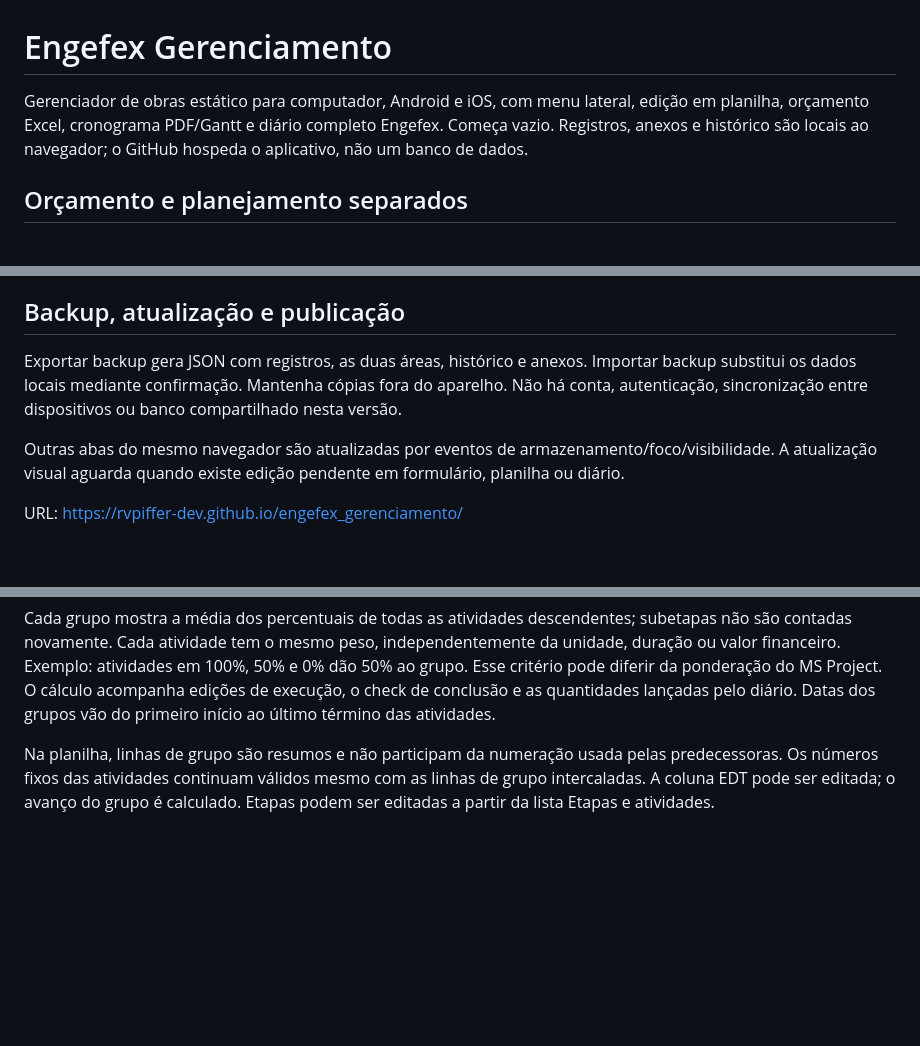
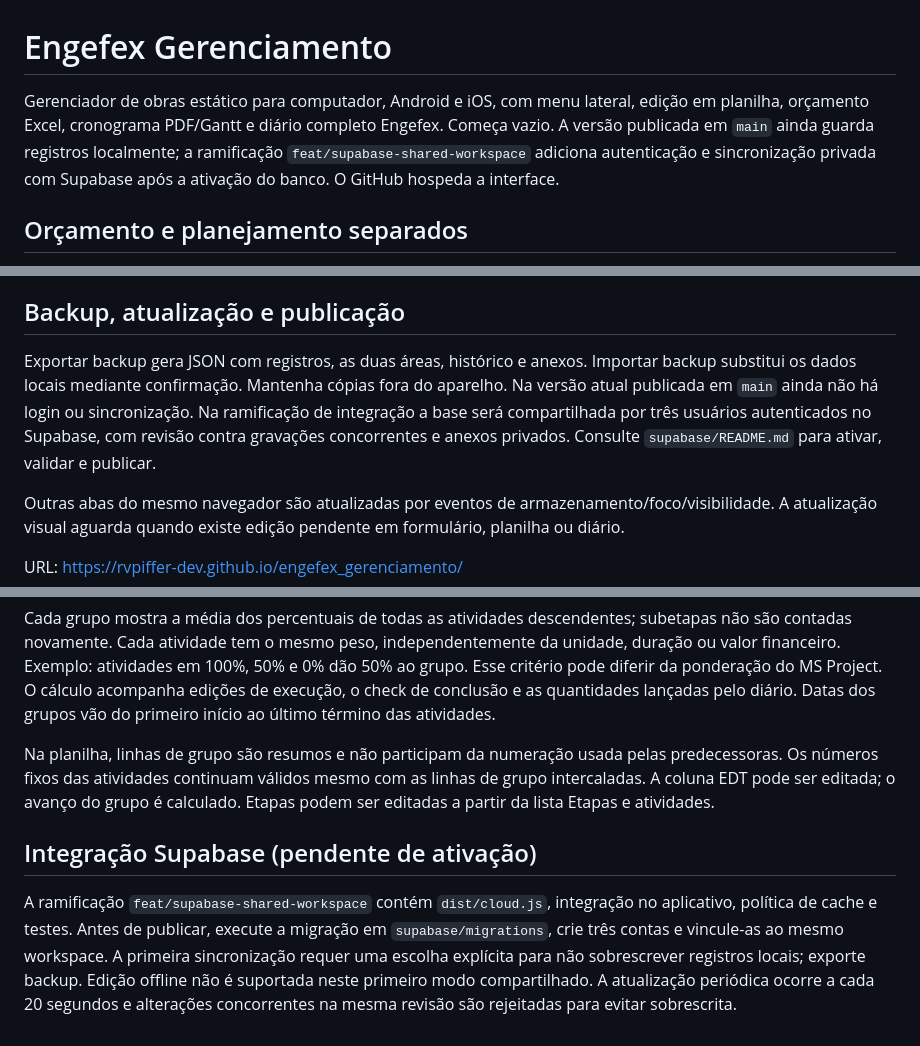
Before and after one commit to rvpiffer-dev/engefex_gerenciamento, a Markdown page: README.md, 3 parts joined by grey strips. Drawn GitHub-style; blank space fills up the shorter version.

Commit message:
docs: explain staged cloud deployment to repository users

```diff
--- a/README.md
+++ b/README.md
@@ -1,6 +1,6 @@
 # Engefex Gerenciamento
 
-Gerenciador de obras estático para computador, Android e iOS, com menu lateral, edição em planilha, orçamento Excel, cronograma PDF/Gantt e diário completo Engefex. Começa vazio. Registros, anexos e histórico são locais ao navegador; o GitHub hospeda o aplicativo, não um banco de dados.
+Gerenciador de obras estático para computador, Android e iOS, com menu lateral, edição em planilha, orçamento Excel, cronograma PDF/Gantt e diário completo Engefex. Começa vazio. A versão publicada em `main` ainda guarda registros localmente; a ramificação `feat/supabase-shared-workspace` adiciona autenticação e sincronização privada com Supabase após a ativação do banco. O GitHub hospeda a interface.
 
 ## Orçamento e planejamento separados
 
@@ -82,7 +82,7 @@ No GitHub Pages, o módulo usa obras, diário e arquivos locais do gerenciador.
 
 ## Backup, atualização e publicação
 
-Exportar backup gera JSON com registros, as duas áreas, histórico e anexos. Importar backup substitui os dados locais mediante confirmação. Mantenha cópias fora do aparelho. Não há conta, autenticação, sincronização entre dispositivos ou banco compartilhado nesta versão.
+Exportar backup gera JSON com registros, as duas áreas, histórico e anexos. Importar backup substitui os dados locais mediante confirmação. Mantenha cópias fora do aparelho. Na versão atual publicada em `main` ainda não há login ou sincronização. Na ramificação de integração a base será compartilhada por três usuários autenticados no Supabase, com revisão contra gravações concorrentes e anexos privados. Consulte `supabase/README.md` para ativar, validar e publicar.
 
 Outras abas do mesmo navegador são atualizadas por eventos de armazenamento/foco/visibilidade. A atualização visual aguarda quando existe edição pendente em formulário, planilha ou diário.
 
@@ -115,3 +115,7 @@ Etapas e atividades, a planilha do Cronograma e o Gantt exibem a hierarquia das
 Cada grupo mostra a média dos percentuais de todas as atividades descendentes; subetapas não são contadas novamente. Cada atividade tem o mesmo peso, independentemente da unidade, duração ou valor financeiro. Exemplo: atividades em 100%, 50% e 0% dão 50% ao grupo. Esse critério pode diferir da ponderação do MS Project. O cálculo acompanha edições de execução, o check de conclusão e as quantidades lançadas pelo diário. Datas dos grupos vão do primeiro início ao último término das atividades.
 
 Na planilha, linhas de grupo são resumos e não participam da numeração usada pelas predecessoras. Os números fixos das atividades continuam válidos mesmo com as linhas de grupo intercaladas. A coluna EDT pode ser editada; o avanço do grupo é calculado. Etapas podem ser editadas a partir da lista Etapas e atividades.
+
+## Integração Supabase (pendente de ativação)
+
+A ramificação `feat/supabase-shared-workspace` contém `dist/cloud.js`, integração no aplicativo, política de cache e testes. Antes de publicar, execute a migração em `supabase/migrations`, crie três contas e vincule-as ao mesmo workspace. A primeira sincronização requer uma escolha explícita para não sobrescrever registros locais; exporte backup. Edição offline não é suportada neste primeiro modo compartilhado. A atualização periódica ocorre a cada 20 segundos e alterações concorrentes na mesma revisão são rejeitadas para evitar sobrescrita.
```
